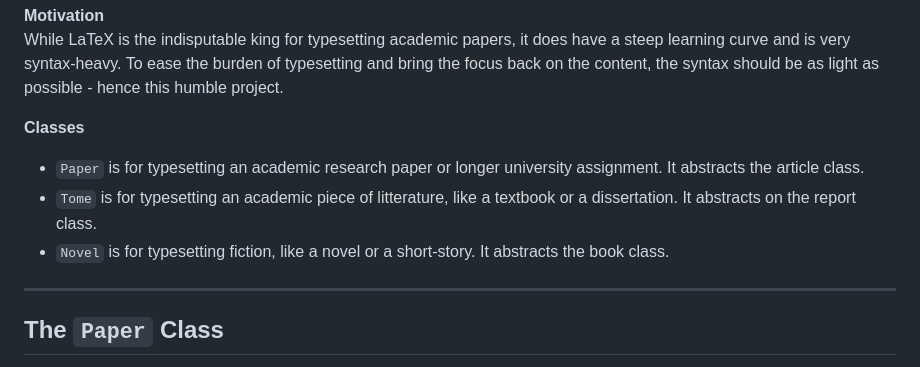
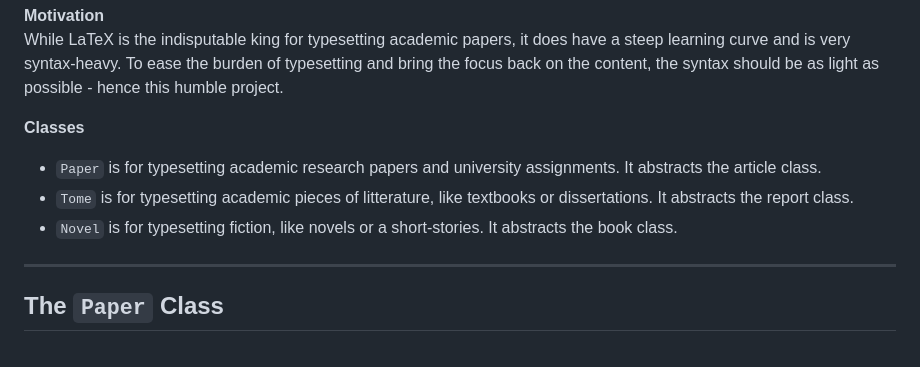
Before and after one commit to NicklasVraa/LiX, a Markdown page: readme.md, the part around the change. GitHub-like rendering.

```diff
--- a/readme.md
+++ b/readme.md
@@ -5,9 +5,9 @@ This will eventually be a collection of classes, which simplify the user's inter
 While LaTeX is the indisputable king for typesetting academic papers, it does have a steep learning curve and is very syntax-heavy. To ease the burden of typesetting and bring the focus back on the content, the syntax should be as light as possible - hence this humble project.
 
 **Classes**
-- `Paper` is for typesetting an academic research paper or longer university assignment. It abstracts the article class.
-- `Tome` is for typesetting an academic piece of litterature, like a textbook or a dissertation. It abstracts on the report class.
-- `Novel` is for typesetting fiction, like a novel or a short-story. It abstracts the book class.
+- `Paper` is for typesetting academic research papers and university assignments. It abstracts the article class.
+- `Tome` is for typesetting academic pieces of litterature, like textbooks or dissertations. It abstracts the report class.
+- `Novel` is for typesetting fiction, like novels or a short-stories. It abstracts the book class.
 
 ---
 ## The `Paper` Class
```
